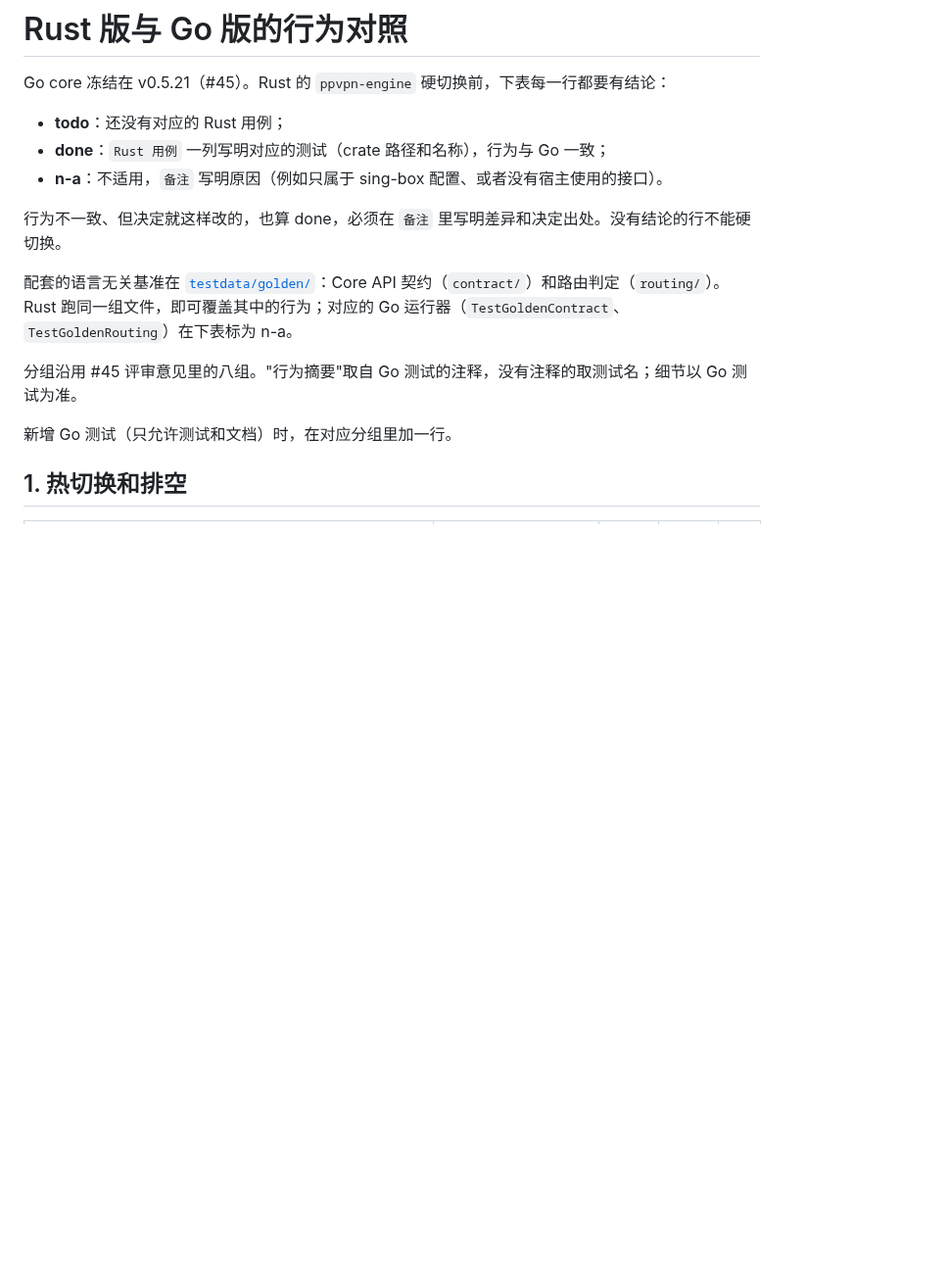
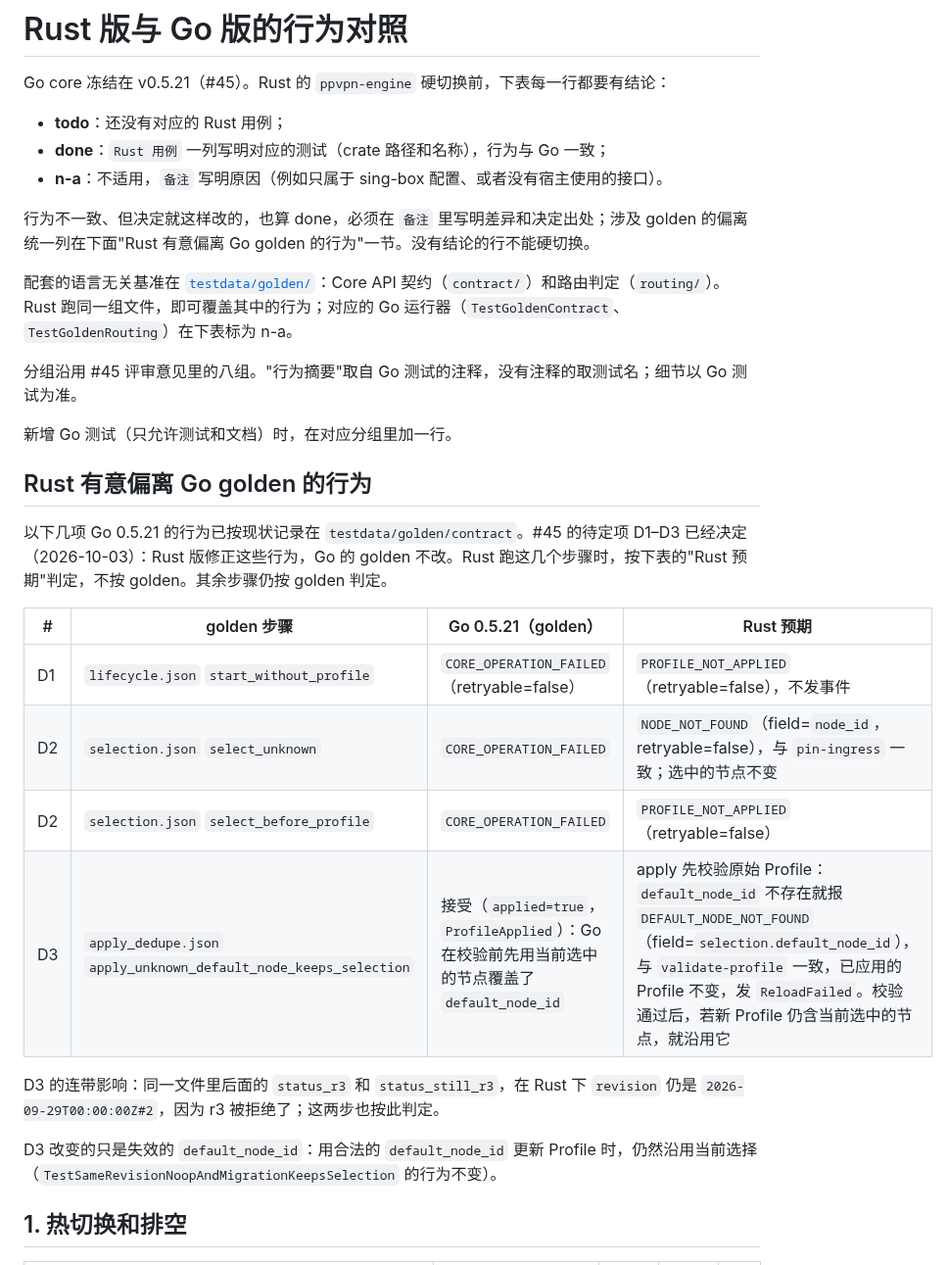
Before and after one commit to peakpassvpn/ppvpn-client, a Markdown page: docs/rust-parity.md, the part around the change. Shown at 98% size. Drawn GitHub-style; blank space fills up the shorter version.

Commit message:
docs(rust-parity): record D1–D3, where Rust deliberately departs from the golden
#45's pending items D1–D3 are decided: the Rust engine fixes three Go
0.5.21 behaviours the contract golden records as they are. A new section
lists each golden step, Go's recorded outcome and the expected Rust
outcome: start before a profile and select-node before one return
PROFILE_NOT_APPLIED, select-node with an unknown node NODE_NOT_FOUND
(field node_id), and apply validates the profile as given before keeping
the current selection, so a stale default_node_id is rejected with
DEFAULT_NODE_NOT_FOUND as validate-profile does. The golden files are
unchanged.

Co-Authored-By: Claude Opus 5.5 <noreply@anthropic.com>

```diff
--- a/docs/rust-parity.md
+++ b/docs/rust-parity.md
@@ -6,13 +6,28 @@ Go core 冻结在 v0.5.21（#45）。Rust 的 `ppvpn-engine` 硬切换前，下
 - **done**：`Rust 用例` 一列写明对应的测试（crate 路径和名称），行为与 Go 一致；
 - **n-a**：不适用，`备注` 写明原因（例如只属于 sing-box 配置、或者没有宿主使用的接口）。
 
-行为不一致、但决定就这样改的，也算 done，必须在 `备注` 里写明差异和决定出处。没有结论的行不能硬切换。
+行为不一致、但决定就这样改的，也算 done，必须在 `备注` 里写明差异和决定出处；涉及 golden 的偏离统一列在下面"Rust 有意偏离 Go golden 的行为"一节。没有结论的行不能硬切换。
 
 配套的语言无关基准在 [`testdata/golden/`](../testdata/golden/README.md)：Core API 契约（`contract/`）和路由判定（`routing/`）。Rust 跑同一组文件，即可覆盖其中的行为；对应的 Go 运行器（`TestGoldenContract`、`TestGoldenRouting`）在下表标为 n-a。
 
 分组沿用 #45 评审意见里的八组。"行为摘要"取自 Go 测试的注释，没有注释的取测试名；细节以 Go 测试为准。
 
 新增 Go 测试（只允许测试和文档）时，在对应分组里加一行。
+
+## Rust 有意偏离 Go golden 的行为
+
+以下几项 Go 0.5.21 的行为已按现状记录在 `testdata/golden/contract`。#45 的待定项 D1–D3 已经决定（2026-10-03）：Rust 版修正这些行为，Go 的 golden 不改。Rust 跑这几个步骤时，按下表的"Rust 预期"判定，不按 golden。其余步骤仍按 golden 判定。
+
+| # | golden 步骤 | Go 0.5.21（golden） | Rust 预期 |
+| --- | --- | --- | --- |
+| D1 | `lifecycle.json` `start_without_profile` | `CORE_OPERATION_FAILED`（retryable=false） | `PROFILE_NOT_APPLIED`（retryable=false），不发事件 |
+| D2 | `selection.json` `select_unknown` | `CORE_OPERATION_FAILED` | `NODE_NOT_FOUND`（field=`node_id`，retryable=false），与 `pin-ingress` 一致；选中的节点不变 |
+| D2 | `selection.json` `select_before_profile` | `CORE_OPERATION_FAILED` | `PROFILE_NOT_APPLIED`（retryable=false） |
+| D3 | `apply_dedupe.json` `apply_unknown_default_node_keeps_selection` | 接受（`applied=true`，`ProfileApplied`）：Go 在校验前先用当前选中的节点覆盖了 `default_node_id` | apply 先校验原始 Profile：`default_node_id` 不存在就报 `DEFAULT_NODE_NOT_FOUND`（field=`selection.default_node_id`），与 `validate-profile` 一致，已应用的 Profile 不变，发 `ReloadFailed`。校验通过后，若新 Profile 仍含当前选中的节点，就沿用它 |
+
+D3 的连带影响：同一文件里后面的 `status_r3` 和 `status_still_r3`，在 Rust 下 `revision` 仍是 `2026-09-29T00:00:00Z#2`，因为 r3 被拒绝了；这两步也按此判定。
+
+D3 改变的只是失效的 `default_node_id`：用合法的 `default_node_id` 更新 Profile 时，仍然沿用当前选择（`TestSameRevisionNoopAndMigrationKeepsSelection` 的行为不变）。
 
 ## 1. 热切换和排空
 
```
